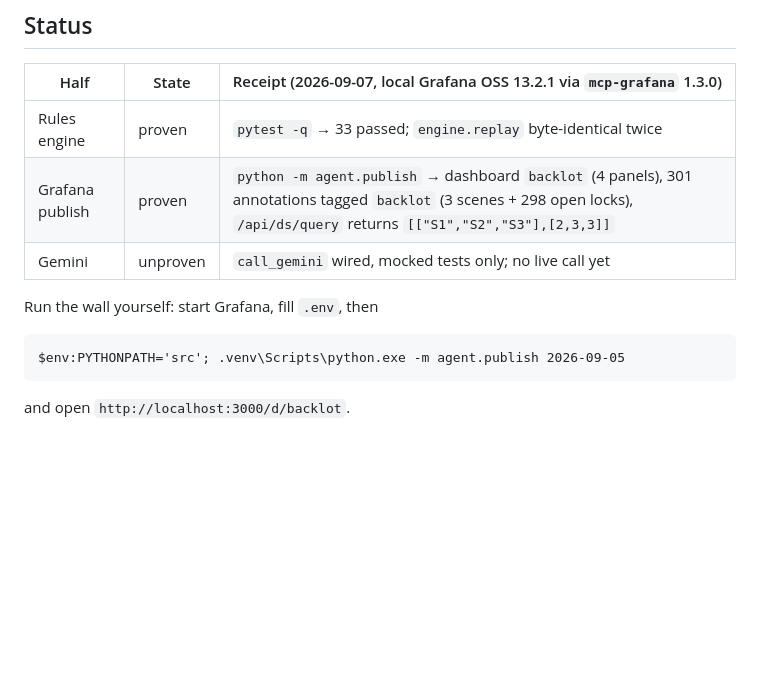
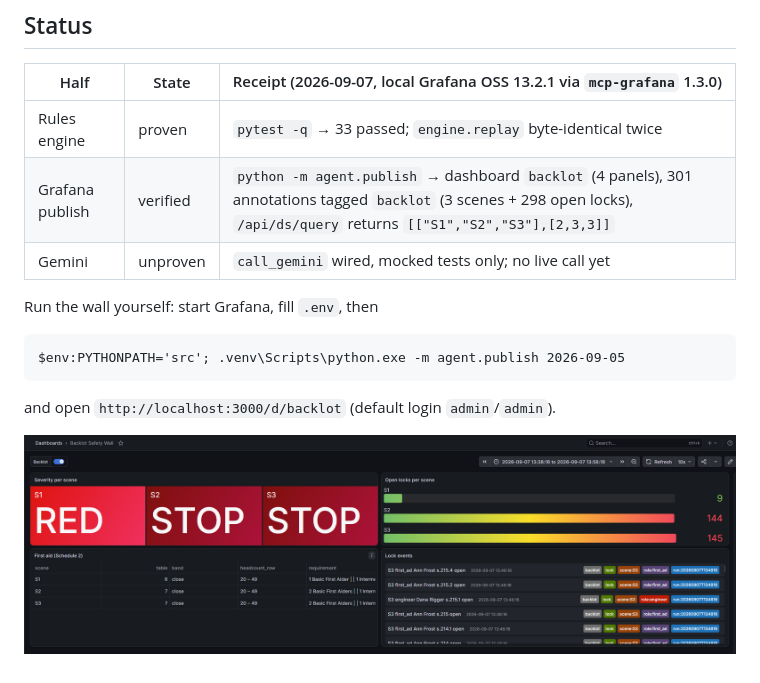
Before and after one commit to deveraux-dev/google-cinema-hacka, a Markdown page: README.md, the part around the change. Rendered like a GitHub page; pictures changed too: docs/wall.png (added); blank space fills up the shorter version.

Commit message:
README: wall screenshot, Grafana half marked verified (visual check by Sean)
Co-Authored-By: Claude Fable 5.1 <noreply@anthropic.com>
Claude-Session: https://claude.ai/code/session_0143b3dBJK9KnQBxaNverTvk

````diff
--- a/README.md
+++ b/README.md
@@ -114,7 +114,7 @@ Unpack both, start `grafana-server.exe`, then point `mcp-grafana.exe` at `GRAFAN
 | Half | State | Receipt (2026-09-07, local Grafana OSS 13.2.1 via `mcp-grafana` 1.3.0) |
 |---|---|---|
 | Rules engine | proven | `pytest -q` → 33 passed; `engine.replay` byte-identical twice |
-| Grafana publish | proven | `python -m agent.publish` → dashboard `backlot` (4 panels), 301 annotations tagged `backlot` (3 scenes + 298 open locks), `/api/ds/query` returns `[["S1","S2","S3"],[2,3,3]]` |
+| Grafana publish | verified | `python -m agent.publish` → dashboard `backlot` (4 panels), 301 annotations tagged `backlot` (3 scenes + 298 open locks), `/api/ds/query` returns `[["S1","S2","S3"],[2,3,3]]` |
 | Gemini | unproven | `call_gemini` wired, mocked tests only; no live call yet |
 
 Run the wall yourself: start Grafana, fill `.env`, then
@@ -123,4 +123,6 @@ Run the wall yourself: start Grafana, fill `.env`, then
 $env:PYTHONPATH='src'; .venv\Scripts\python.exe -m agent.publish 2026-09-05
 ```
 
-and open `http://localhost:3000/d/backlot`.
+and open `http://localhost:3000/d/backlot` (default login `admin`/`admin`).
+
+![Backlot Safety Wall: severity per scene, open locks, first aid, lock events](docs/wall.png)
````
